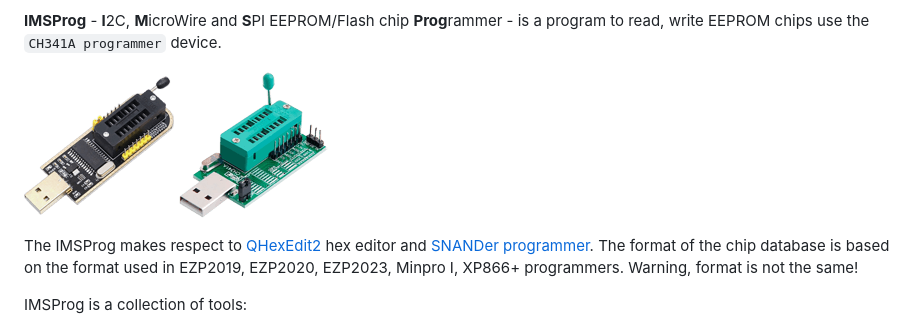
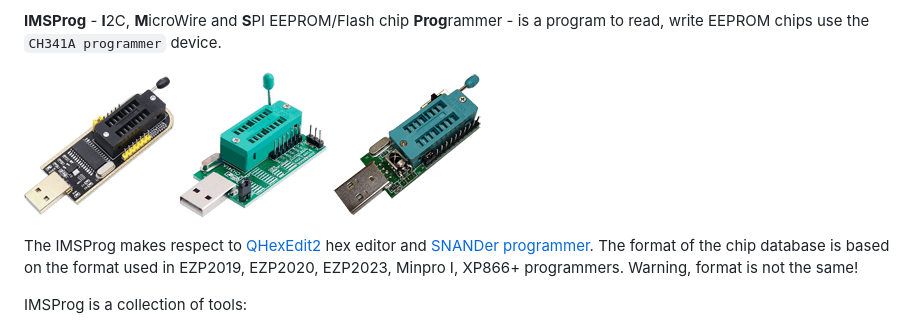
Before and after one commit to bigbigmdm/IMSProg, a Markdown page: README.md, the part around the change. Rendered like a GitHub page; pictures changed too: img/ch341v1_7.png (added).

Commit message:
v1.7 programmer image added

```diff
--- a/README.md
+++ b/README.md
@@ -18,6 +18,7 @@
 `CH341A programmer` device.
 
 ![CH341A black](img/ch341_black150.png)  ![CH341A green](img/ch341_green150.png)
+![CH341A green](img/ch341v1_7.png)
 
 The IMSProg makes respect to [QHexEdit2](https://github.com/Simsys/qhexedit2)
 hex editor and [SNANDer programmer](https://github.com/McMCCRU/SNANDer). The
```
